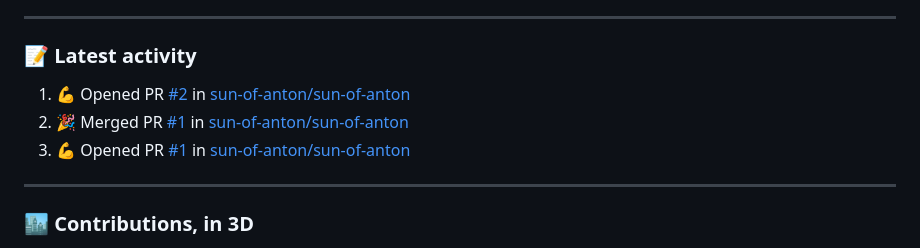
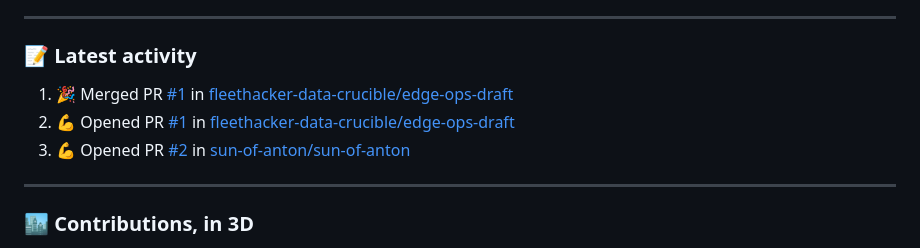
Before and after one commit to sun-of-anton/sun-of-anton, a Markdown page: README.md, the part around the change. Drawn GitHub-style.

Commit message:
chore: refresh recent activity

```diff
--- a/README.md
+++ b/README.md
@@ -150,9 +150,9 @@ Built a knowledge-gap analysis tool with competency data and spider-graph visual
 ### 📝 Latest activity
 
 <!--START_SECTION:activity-->
-1. 💪 Opened PR [#2](https://github.com/sun-of-anton/sun-of-anton/pull/2) in [sun-of-anton/sun-of-anton](https://github.com/sun-of-anton/sun-of-anton)
-2. 🎉 Merged PR [#1](https://github.com/sun-of-anton/sun-of-anton/pull/1) in [sun-of-anton/sun-of-anton](https://github.com/sun-of-anton/sun-of-anton)
-3. 💪 Opened PR [#1](https://github.com/sun-of-anton/sun-of-anton/pull/1) in [sun-of-anton/sun-of-anton](https://github.com/sun-of-anton/sun-of-anton)
+1. 🎉 Merged PR [#1](https://github.com/fleethacker-data-crucible/edge-ops-draft/pull/1) in [fleethacker-data-crucible/edge-ops-draft](https://github.com/fleethacker-data-crucible/edge-ops-draft)
+2. 💪 Opened PR [#1](https://github.com/fleethacker-data-crucible/edge-ops-draft/pull/1) in [fleethacker-data-crucible/edge-ops-draft](https://github.com/fleethacker-data-crucible/edge-ops-draft)
+3. 💪 Opened PR [#2](https://github.com/sun-of-anton/sun-of-anton/pull/2) in [sun-of-anton/sun-of-anton](https://github.com/sun-of-anton/sun-of-anton)
 <!--END_SECTION:activity-->
 
 ---
```
